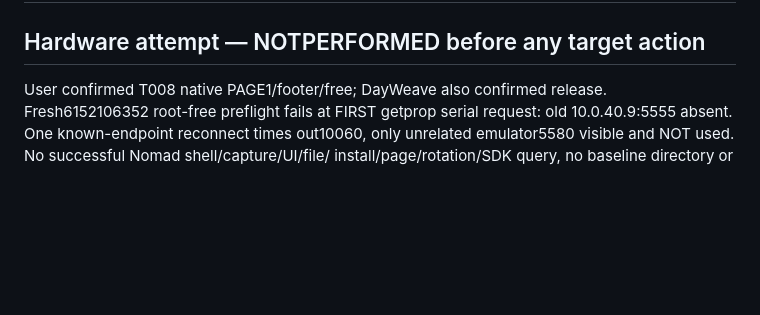
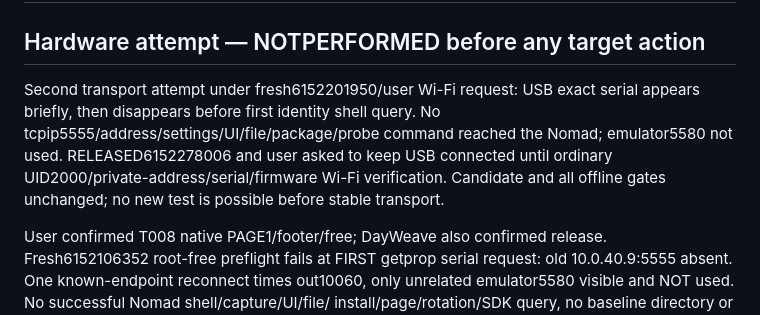
Before and after one commit to techrebbe/supernote-rtl-reader, a Markdown page: coord/tasks/T-017S-sdk-compatibility.md, the part around the change. Drawn GitHub-style; blank space fills up the shorter version.

```diff
--- a/coord/tasks/T-017S-sdk-compatibility.md
+++ b/coord/tasks/T-017S-sdk-compatibility.md
@@ -1,6 +1,13 @@
 # T017S — supported SDK upgrade on unrooted 3.30.45
 
 ## Hardware attempt — NOTPERFORMED before any target action
+
+Second transport attempt under fresh6152201950/user Wi-Fi request: USB exact
+serial appears briefly, then disappears before first identity shell query.
+No tcpip5555/address/settings/UI/file/package/probe command reached the Nomad;
+emulator5580 not used. RELEASED6152278006 and user asked to keep USB connected until
+ordinary UID2000/private-address/serial/firmware Wi-Fi verification. Candidate
+and all offline gates unchanged; no new test is possible before stable transport.
 
 User confirmed T008 native PAGE1/footer/free; DayWeave also confirmed release.
 Fresh6152106352 root-free preflight fails at FIRST getprop serial request: old
```
Also changed, not shown: coord/STATE.md (+8 -0 lines).
